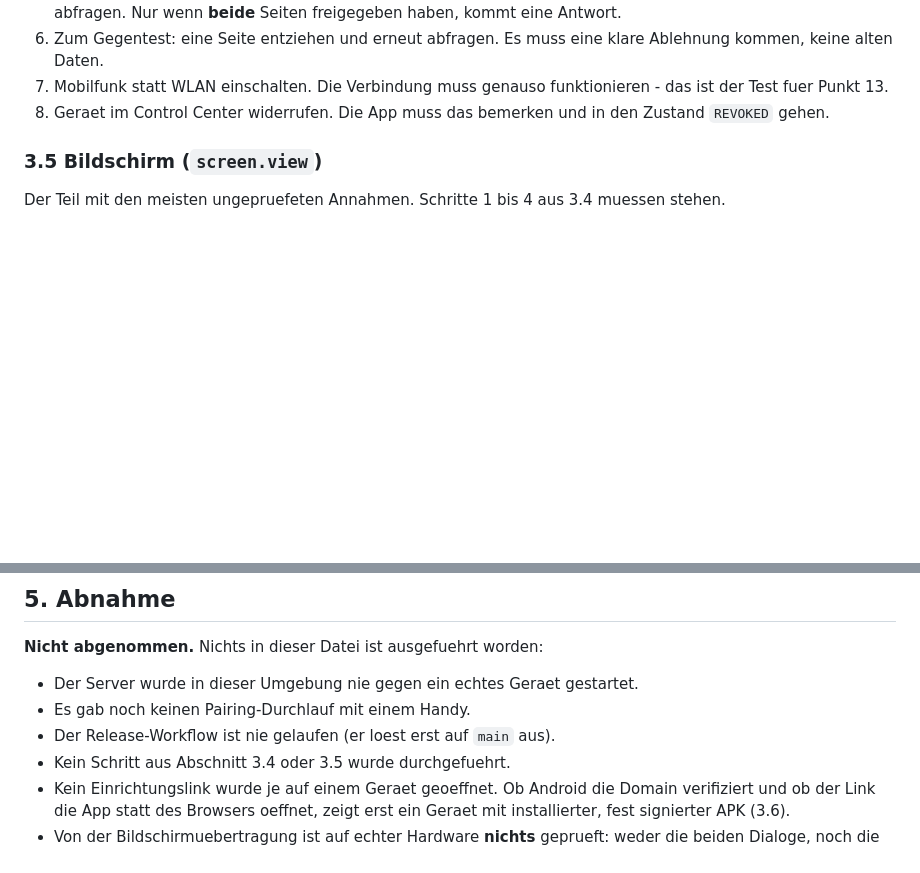
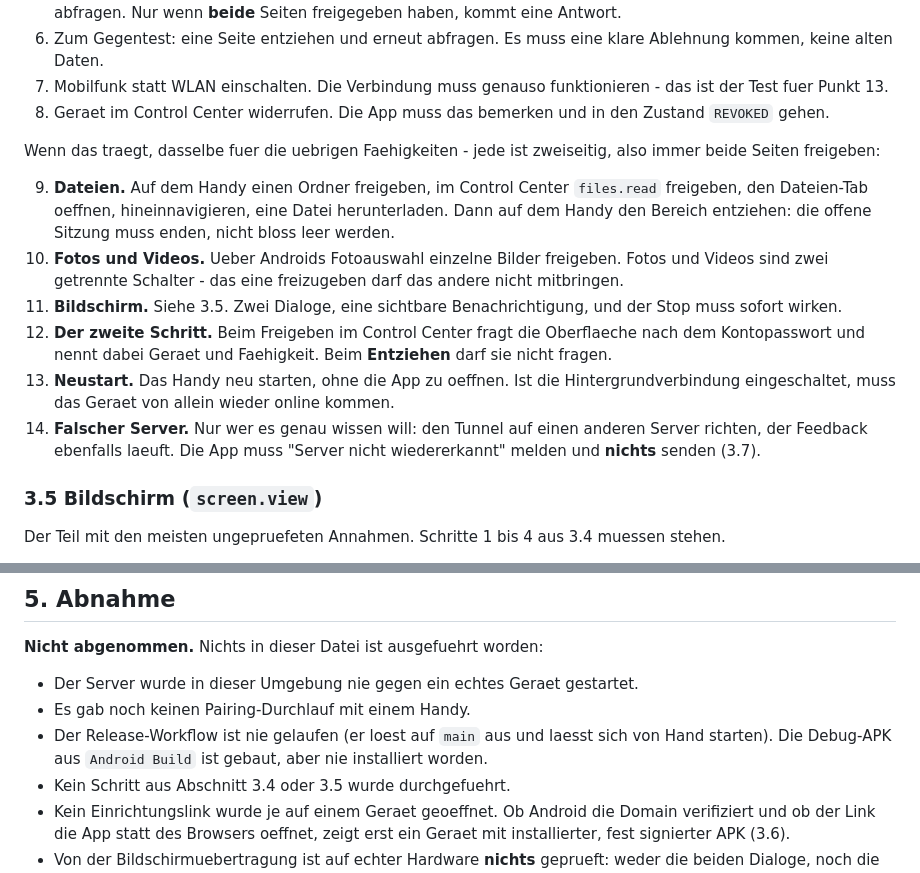
Before and after one commit to Redurbabat/Feedback, a Markdown page: docs/deployment/BETRIEB.md, 2 parts joined by grey strips. GitHub-like rendering; blank space fills up the shorter version.

```diff
--- a/docs/deployment/BETRIEB.md
+++ b/docs/deployment/BETRIEB.md
@@ -340,6 +384,24 @@ hintereinander ist das der Unterschied zwischen "Update" und "jedes Mal neu kopp
    Test fuer Punkt 13.
 8. Geraet im Control Center widerrufen. Die App muss das bemerken und in den Zustand `REVOKED`
    gehen.
+
+Wenn das traegt, dasselbe fuer die uebrigen Faehigkeiten - jede ist zweiseitig, also immer beide
+Seiten freigeben:
+
+9. **Dateien.** Auf dem Handy einen Ordner freigeben, im Control Center `files.read` freigeben,
+   den Dateien-Tab oeffnen, hineinnavigieren, eine Datei herunterladen. Dann auf dem Handy den
+   Bereich entziehen: die offene Sitzung muss enden, nicht bloss leer werden.
+10. **Fotos und Videos.** Ueber Androids Fotoauswahl einzelne Bilder freigeben. Fotos und Videos
+    sind zwei getrennte Schalter - das eine freizugeben darf das andere nicht mitbringen.
+11. **Bildschirm.** Siehe 3.5. Zwei Dialoge, eine sichtbare Benachrichtigung, und der Stop muss
+    sofort wirken.
+12. **Der zweite Schritt.** Beim Freigeben im Control Center fragt die Oberflaeche nach dem
+    Kontopasswort und nennt dabei Geraet und Faehigkeit. Beim **Entziehen** darf sie nicht fragen.
+13. **Neustart.** Das Handy neu starten, ohne die App zu oeffnen. Ist die Hintergrundverbindung
+    eingeschaltet, muss das Geraet von allein wieder online kommen.
+14. **Falscher Server.** Nur wer es genau wissen will: den Tunnel auf einen anderen Server richten,
+    der Feedback ebenfalls laeuft. Die App muss "Server nicht wiedererkannt" melden und **nichts**
+    senden (3.7).
 
 ### 3.5 Bildschirm (`screen.view`)
 
@@ -560,7 +622,8 @@ zu wechseln, ist eine bewusste Neukopplung.
 
 - Der Server wurde in dieser Umgebung nie gegen ein echtes Geraet gestartet.
 - Es gab noch keinen Pairing-Durchlauf mit einem Handy.
-- Der Release-Workflow ist nie gelaufen (er loest erst auf `main` aus).
+- Der Release-Workflow ist nie gelaufen (er loest auf `main` aus und laesst sich von Hand
+  starten). Die Debug-APK aus `Android Build` ist gebaut, aber nie installiert worden.
 - Kein Schritt aus Abschnitt 3.4 oder 3.5 wurde durchgefuehrt.
 - Kein Einrichtungslink wurde je auf einem Geraet geoeffnet. Ob Android die Domain verifiziert und
   ob der Link die App statt des Browsers oeffnet, zeigt erst ein Geraet mit installierter,
```
Also changed, not shown: other parts of docs/deployment/BETRIEB.md (+54 -10 lines).
